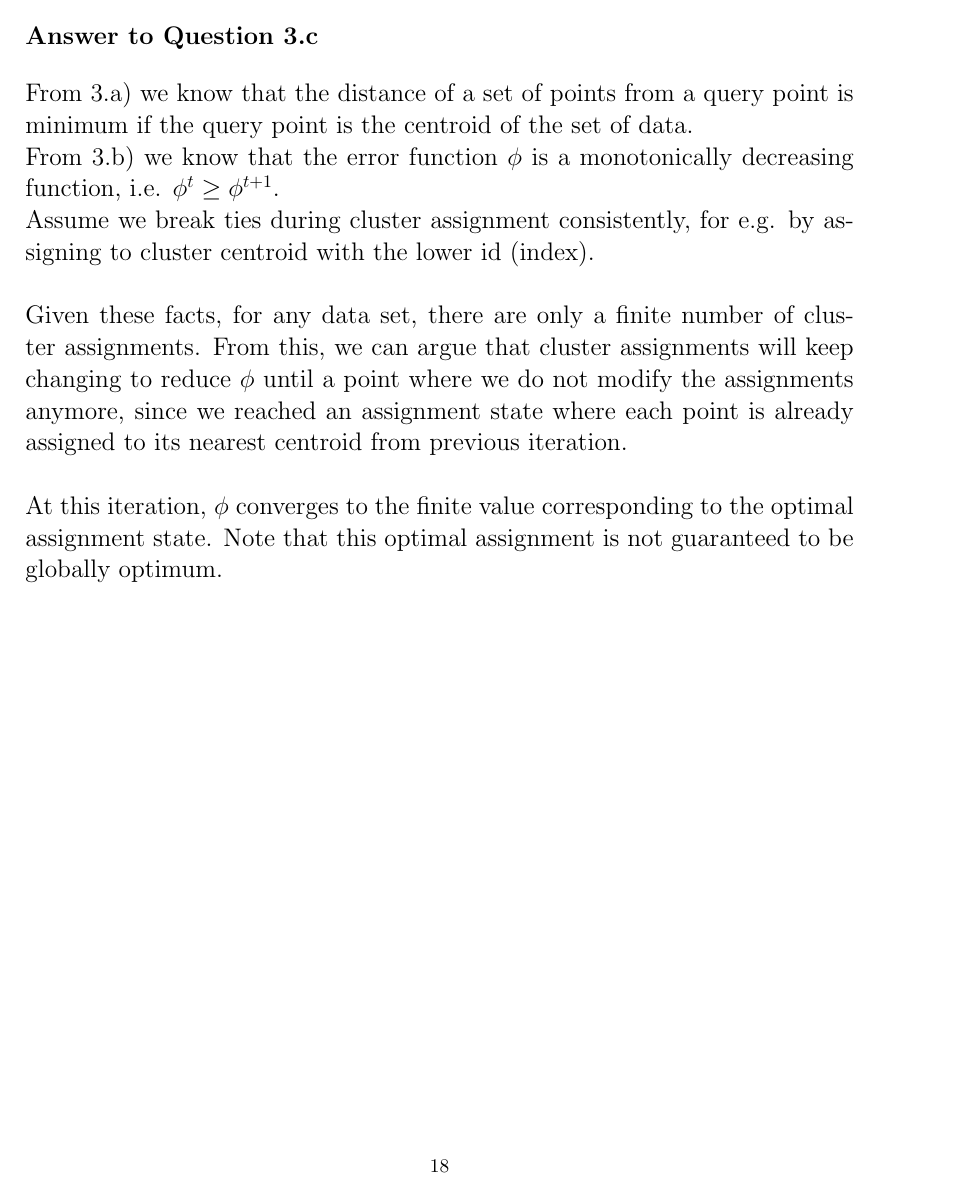
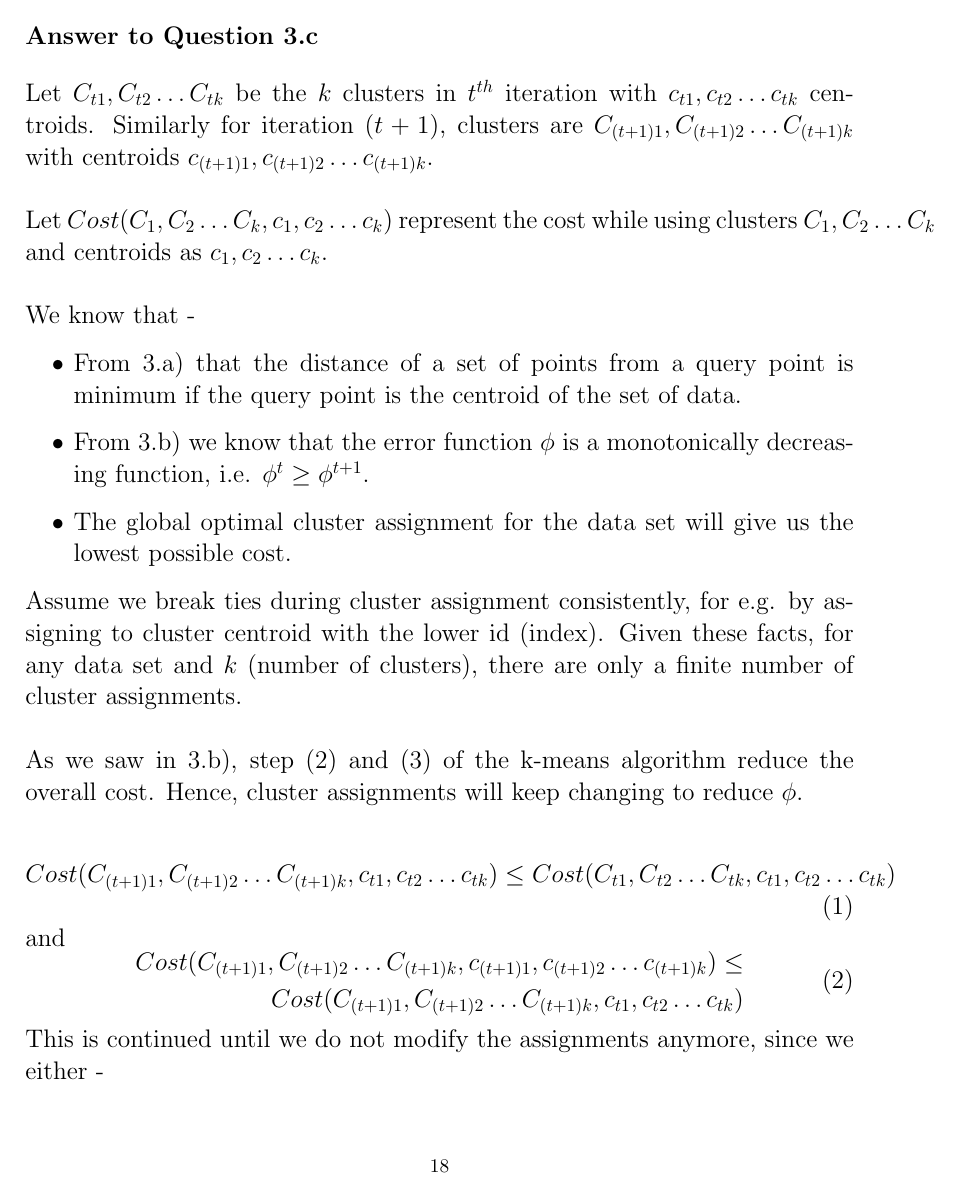
Before and after one commit to priyank87/cs246w15, a LaTeX problem sheet (HW2/hw2.tex): page 18 of 38 before the commit and page 18 of 39 after it. Compiled offline with pdfLaTeX.

Commit message:
hw2 updates

```diff
--- a/HW2/hw2.tex
+++ b/HW2/hw2.tex
@@ -407,11 +407,33 @@ Hence, from (3), (4) and (5), we can deduce that $\phi^t \geq \phi^{t+1}$ since
 
 \pagebreak[4]
 \section*{Answer to Question 3.c}
+\setcounter{equation}{0}
+Let $C_{t1}, C_{t2} \hdots C_{tk}$ be the $k$ clusters in $t^{th}$ iteration with $c_{t1}, c_{t2} \hdots c_{tk}$ centroids. Similarly for iteration $(t+1)$, clusters are $C_{(t+1)1}, C_{(t+1)2} \hdots C_{(t+1)k}$ with centroids $c_{(t+1)1}, c_{(t+1)2} \hdots c_{(t+1)k}$. \\
 
-From 3.a) we know that the distance of a set of points from a query point is minimum if the query point is the centroid of the set of data. \\
-From 3.b) we know that the error function $\phi$ is a monotonically decreasing function, i.e. $\phi^t \geq \phi^{t+1}$.\\
-Assume we break ties during cluster assignment consistently, for e.g. by assigning to cluster centroid with the lower id (index). \\
+Let $Cost (C_1, C_2 \hdots C_k, c_1, c_2 \hdots c_k)$ represent the cost while using clusters $C_1, C_2 \hdots C_k$ and centroids as $c_1, c_2 \hdots c_k$.\\
 
-Given these facts, for any data set, there are only a finite number of cluster assignments. From this, we can argue that cluster assignments will keep changing to reduce $\phi$ until a point where we do not modify the assignments anymore, since we reached an assignment state where each point is already assigned to its nearest centroid from previous iteration.\\
+We know that -
+\begin{itemize}
+\item From 3.a) that the distance of a set of points from a query point is minimum if the query point is the centroid of the set of data.
+\item From 3.b) we know that the error function $\phi$ is a monotonically decreasing function, i.e. $\phi^t \geq \phi^{t+1}$.
+\item The global optimal cluster assignment for the data set will give us the lowest possible cost.
+\end{itemize}
 
-At this iteration, $\phi$ converges to the finite value corresponding to the optimal assignment state. Note that this optimal assignment is not guaranteed to be globally optimum.
+Assume we break ties during cluster assignment consistently, for e.g. by assigning to cluster centroid with the lower id (index). Given these facts, for any data set and $k$ (number of clusters), there are only a finite number of cluster assignments. \\
+
+As we saw in 3.b), step (2) and (3) of the k-means algorithm reduce the overall cost. Hence, cluster assignments will keep changing to reduce $\phi$.
+
+\begin{equation}\label{eq:simple}
+\begin{aligned}
+Cost (C_{(t+1)1}, C_{(t+1)2} \hdots C_{(t+1)k}, c_{t1}, c_{t2} \hdots c_{tk}) \leq Cost (C_{t1}, C_{t2} \hdots C_{tk}, c_{t1}, c_{t2} \hdots c_{tk})
+\end{aligned}
+\end{equation} and
+\begin{equation}\label{eq:simple}
+\begin{aligned}
+Cost (C_{(t+1)1}, C_{(t+1)2} \hdots C_{(t+1)k}, c_{(t+1)1}, c_{(t+1)2} \hdots c_{(t+1)k}) \leq \\
+Cost (C_{(t+1)1}, C_{(t+1)2} \hdots C_{(t+1)k}, c_{t1}, c_{t2} \hdots c_{tk})
+\end{aligned}
+\end{equation}
+
+This is continued until we do not modify the assignments anymore, since we either -
+\begin{itemize}
```
Also changed, not shown: HW2/hw2.pdf, HW2/hw2.tex (13 more changed lines), 3 other files.
